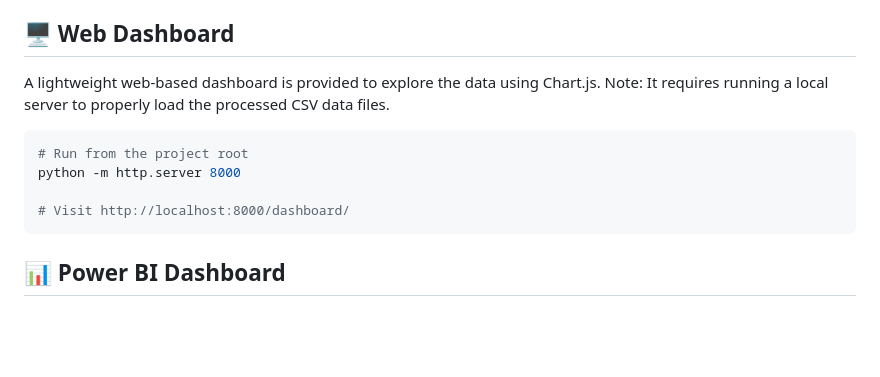
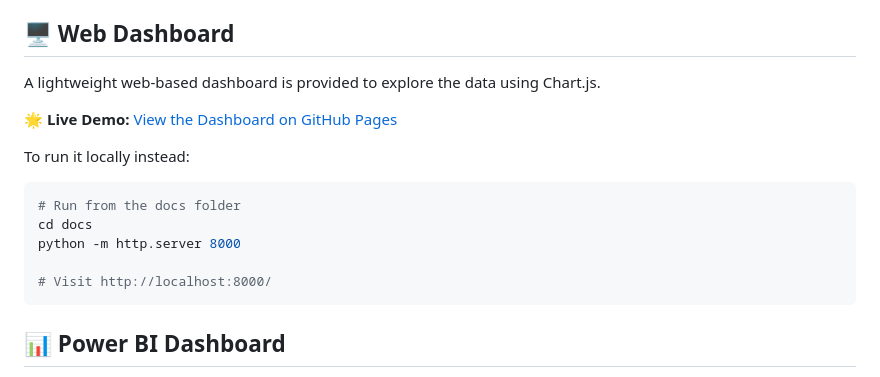
Before and after one commit to AyushChoudhary-X/rfm-customer-segmentation, a Markdown page: README.md, the part around the change. GitHub-like rendering; blank space fills up the shorter version.

Commit message:
Add live GitHub Pages link to README

````diff
--- a/README.md
+++ b/README.md
@@ -104,13 +104,16 @@ During the pipeline execution, descriptive charts and exploratory data analysis
 
 ## 🖥️ Web Dashboard
 A lightweight web-based dashboard is provided to explore the data using Chart.js.
-Note: It requires running a local server to properly load the processed CSV data files.
 
+**🌟 Live Demo:** [View the Dashboard on GitHub Pages](https://ayushchoudhary-x.github.io/rfm-customer-segmentation/)
+
+To run it locally instead:
 ```bash
-# Run from the project root
+# Run from the docs folder
+cd docs
 python -m http.server 8000
 
-# Visit http://localhost:8000/dashboard/
+# Visit http://localhost:8000/
 ```
 
 ## 📊 Power BI Dashboard
````
